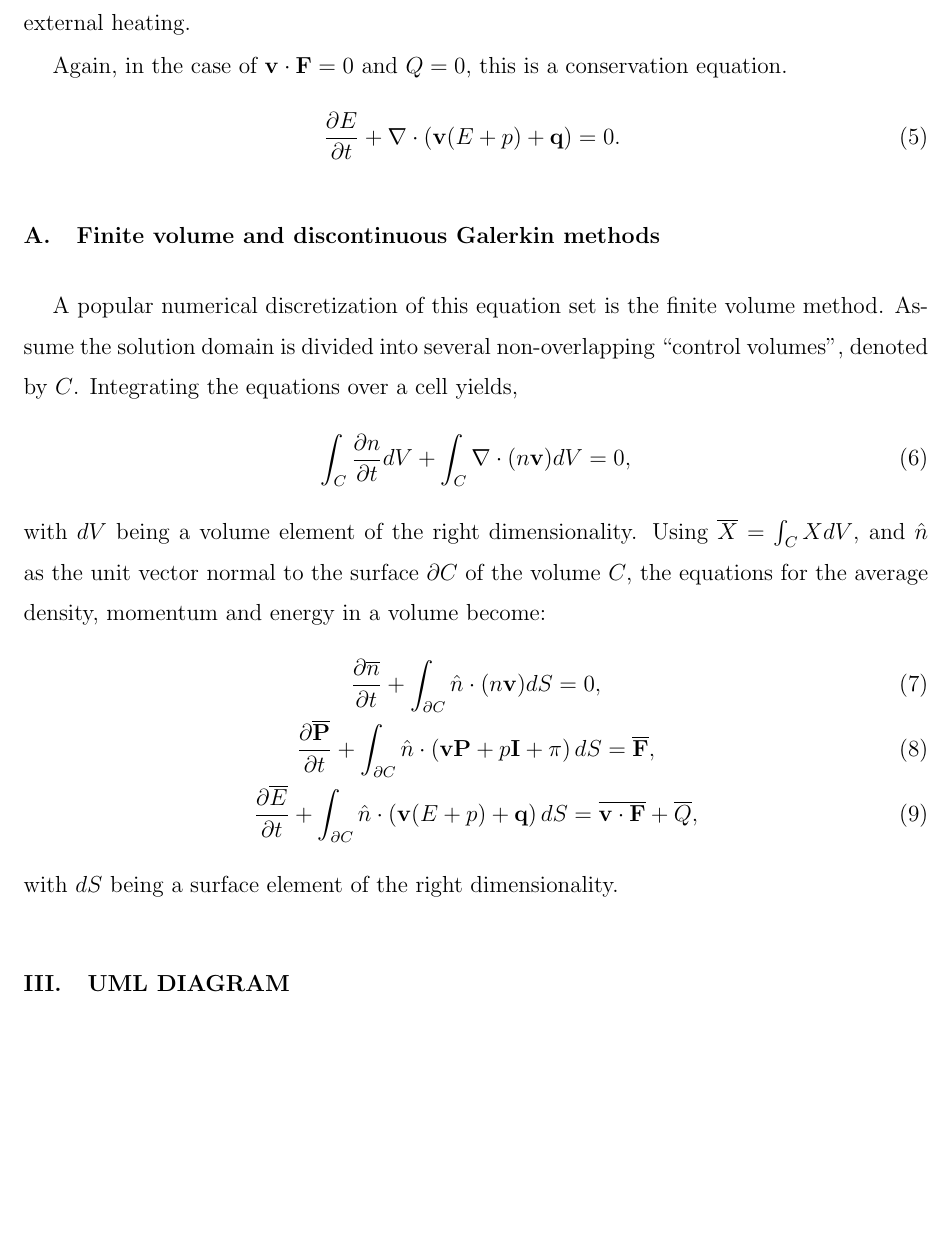
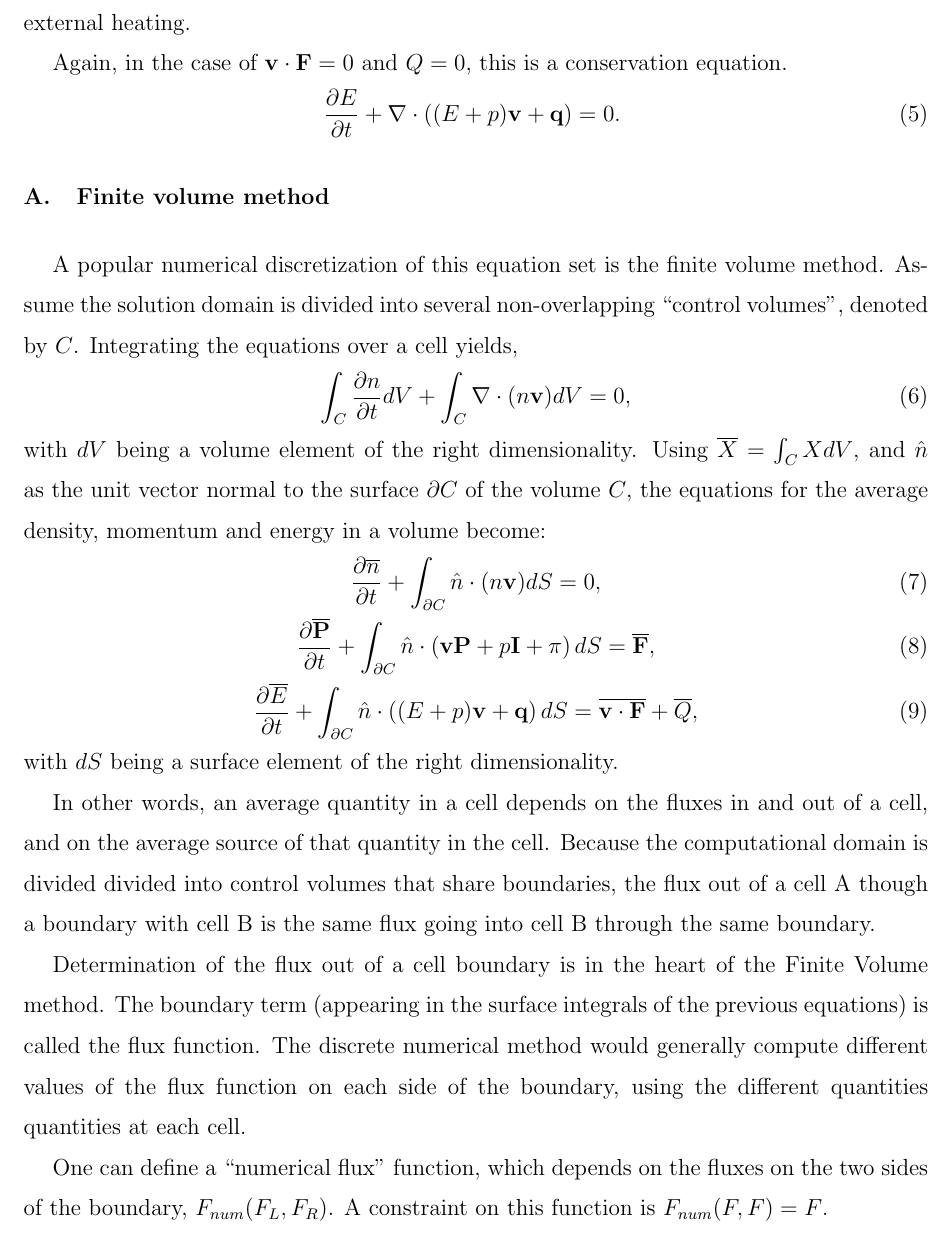
Before and after one commit to Tal-Rubin/FluS, a LaTeX paper (Design_Doc.tex, which reads MathematicalModel.tex): part of page 3 of 4, cut so that both start at the same text, the shorter picture padded with empty space. Compiled offline with pdfLaTeX.

Commit message:
MathModel

```diff
--- a/MathematicalModel.tex
+++ b/MathematicalModel.tex
@@ -29,10 +29,10 @@ with $E$ being the internal energy of a fluid element, $\bq$ begin the heat diff
 
 Again, in the case of $\bv\cdot\bF = 0$ and $Q=0$, this is a conservation equation.
 \begin{gather}
-    \pdv{E}{t} + \nabla \cdot\left(\bv (E + p)+\bq\right) =  0.~\label{eq:energy_conservation}
+    \pdv{E}{t} + \nabla \cdot\left((E + p)\bv +\bq\right) =  0.~\label{eq:energy_conservation}
 \end{gather}
 
-\subsection{Finite volume and discontinuous Galerkin methods}
+\subsection{Finite volume method}
 
 A popular numerical discretization of this equation set is the finite volume method. Assume the solution domain is divided into several non-overlapping ``control volumes", denoted by $C$. Integrating the equations over a cell yields,
 \begin{gather}
@@ -42,6 +42,12 @@ with $dV$ being a volume element of the right dimensionality. Using $\overline X
 \begin{gather}
 	\pdv{\overline n}{t} + \int_{\partial C} \hat n \cdot (n \bv)dS = 0,\\
     	\pdv{\overline \bP}{t} + \int_{\partial C} \hat n  \cdot\left(\bv \bP + p \bI + \pi\right)dS = \overline \bF,\\
-    	\pdv{\overline E}{t} +  \int_{\partial C} \hat n \cdot \left(\bv (E + p)+\bq\right)dS =  \overline{\bv\cdot\bF}+ \overline Q,
+    	\pdv{\overline E}{t} +  \int_{\partial C} \hat n \cdot \left( (E + p)\bv+\bq\right)dS =  \overline{\bv\cdot\bF}+ \overline Q,
 \end{gather}
 with $dS$ being a surface element of the right dimensionality.
+
+In other words, an average quantity in a cell depends on the fluxes in and out of a cell, and on the average source of that quantity in the cell. Because the computational domain is divided divided into control volumes that share boundaries, the flux out of a cell A though a boundary with cell B is the same flux going into cell B through the same boundary.
+
+Determination of the flux out of a cell boundary is in the heart of the Finite Volume method. The boundary term (appearing in the surface integrals of the previous equations) is called the flux function. The discrete numerical method would generally compute different values of the flux function on each side of the boundary, using the different quantities quantities at each cell.
+
+One can define a ``numerical flux" function, which depends on the fluxes on the two sides of the boundary, $F_{num}(F_L, F_R)$. A constraint on this function is $F_{num}(F, F) = F$.
```
Also changed, not shown: MathematicalModel.tex (2 more changed lines).
